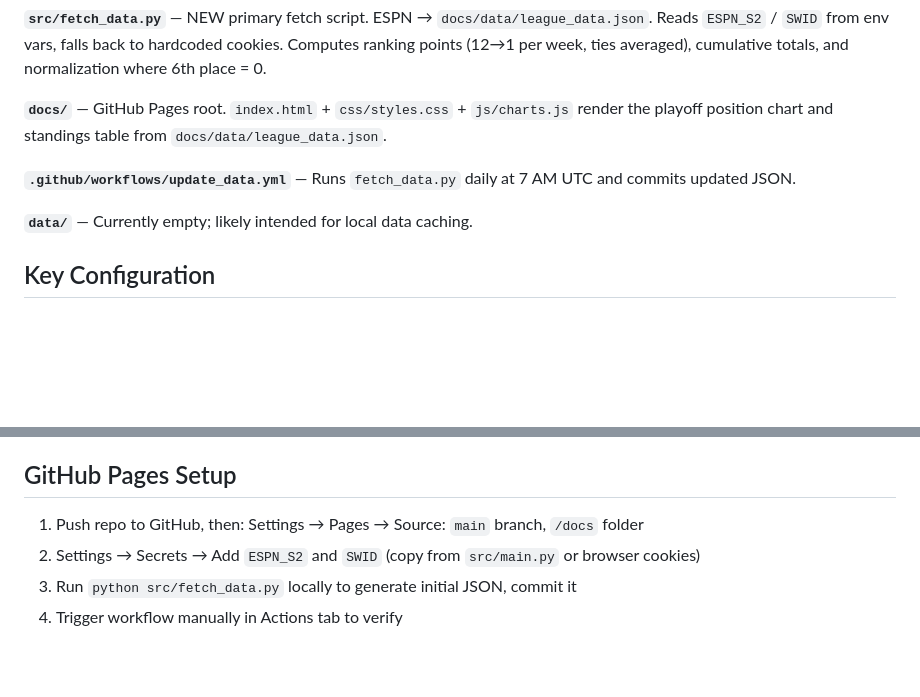
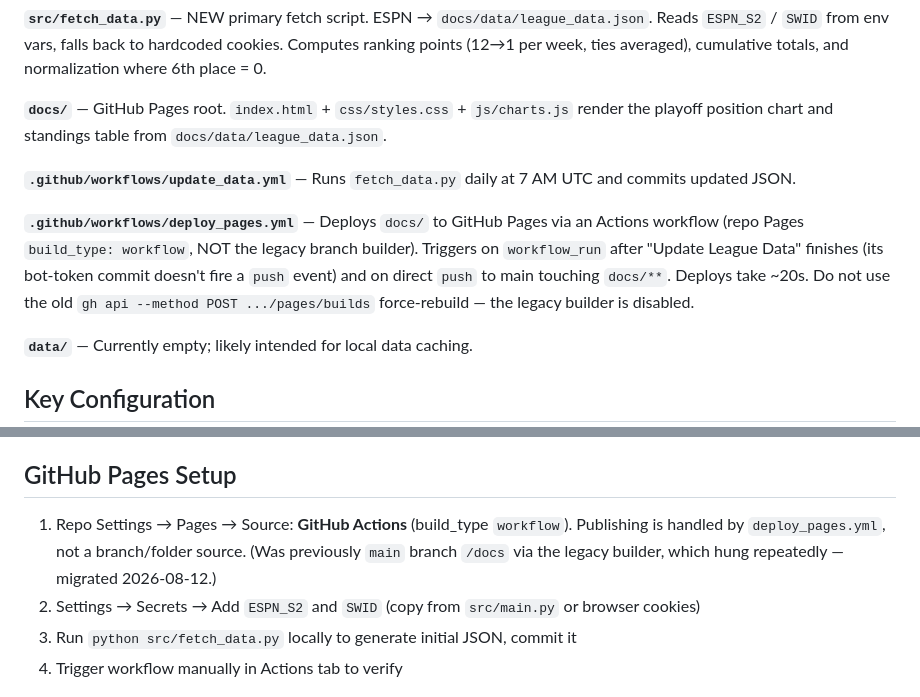
Before and after one commit to chefceej/class-of-2013-league-site, a Markdown page: CLAUDE.md, 2 parts joined by grey strips. Drawn GitHub-style; blank space fills up the shorter version.

Commit message:
docs: update CLAUDE.md for Actions-based Pages deploy
Co-Authored-By: Claude Opus 4.8 <noreply@anthropic.com>

```diff
--- a/CLAUDE.md
+++ b/CLAUDE.md
@@ -46,6 +46,8 @@ Dependencies for `main.py`: `espn_api`, `gspread`, `oauth2client`.
 
 **`.github/workflows/update_data.yml`** — Runs `fetch_data.py` daily at 7 AM UTC and commits updated JSON.
 
+**`.github/workflows/deploy_pages.yml`** — Deploys `docs/` to GitHub Pages via an Actions workflow (repo Pages `build_type: workflow`, NOT the legacy branch builder). Triggers on `workflow_run` after "Update League Data" finishes (its bot-token commit doesn't fire a `push` event) and on direct `push` to main touching `docs/**`. Deploys take ~20s. Do not use the old `gh api --method POST .../pages/builds` force-rebuild — the legacy builder is disabled.
+
 **`data/`** — Currently empty; likely intended for local data caching.
 
 ## Key Configuration
@@ -59,7 +61,7 @@ Dependencies for `main.py`: `espn_api`, `gspread`, `oauth2client`.
 
 ## GitHub Pages Setup
 
-1. Push repo to GitHub, then: Settings → Pages → Source: `main` branch, `/docs` folder
+1. Repo Settings → Pages → Source: **GitHub Actions** (build_type `workflow`). Publishing is handled by `deploy_pages.yml`, not a branch/folder source. (Was previously `main` branch `/docs` via the legacy builder, which hung repeatedly — migrated 2026-08-12.)
 2. Settings → Secrets → Add `ESPN_S2` and `SWID` (copy from `src/main.py` or browser cookies)
 3. Run `python src/fetch_data.py` locally to generate initial JSON, commit it
 4. Trigger workflow manually in Actions tab to verify
```
